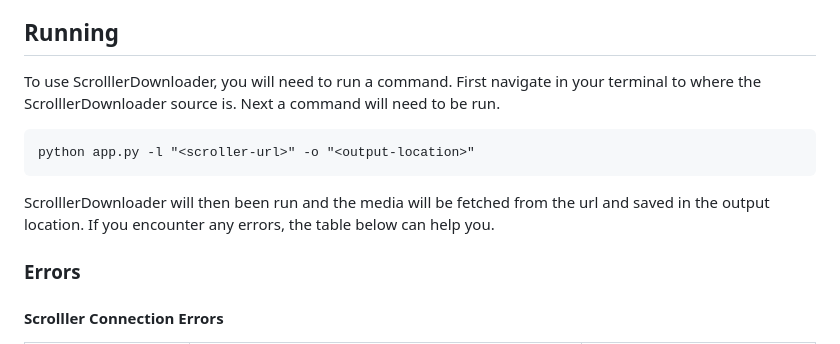
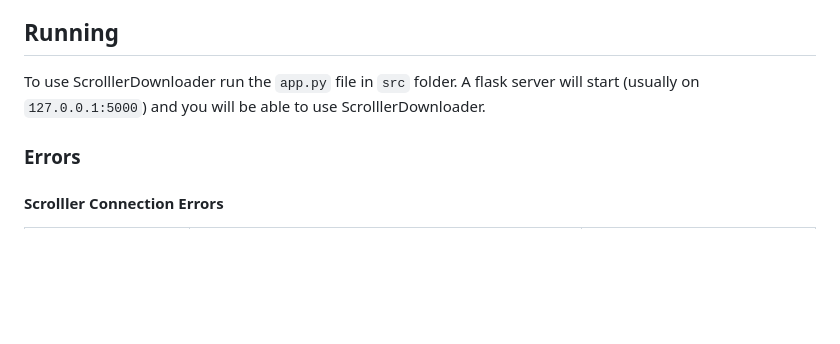
Before and after one commit to tommiecc/ScrolllerDownloader, a Markdown page: README.md, the part around the change. GitHub-like rendering; blank space fills up the shorter version.

````diff
--- a/README.md
+++ b/README.md
@@ -8,13 +8,7 @@ Once you have installed the latest version of Python, you can download the repo
 Then run `setup.py` which will make sure that you have the correct version of python and will install the required dependencies.
 
 ## Running
-To use ScrolllerDownloader, you will need to run a command. First navigate in your terminal to where the ScrolllerDownloader source is. Next a command will need to be run.
-
-```
-python app.py -l "<scroller-url>" -o "<output-location>"
-```
-
-ScrolllerDownloader will then been run and the media will be fetched from the url and saved in the output location. If you encounter any errors, the table below can help you.
+To use ScrolllerDownloader run the `app.py` file in `src` folder. A flask server will start (usually on `127.0.0.1:5000`) and you will be able to use ScrolllerDownloader.
 
 ### Errors
 
````
